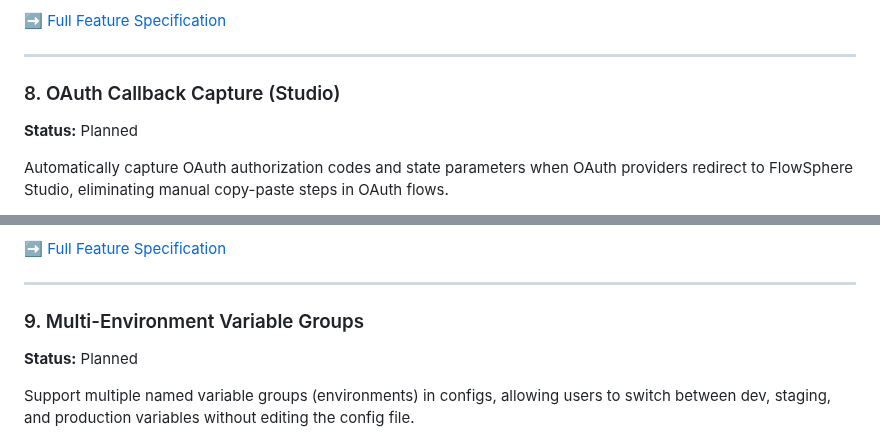
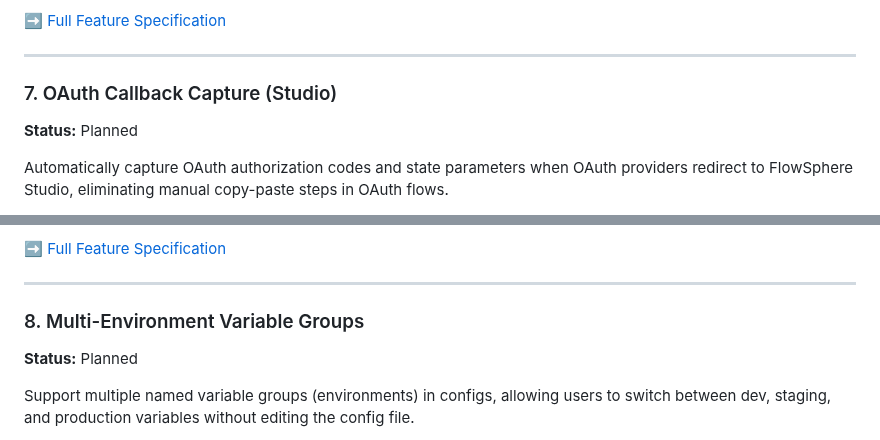
Before and after one commit to ymoud/flowsphere, a Markdown page: ROADMAP.md, 2 parts joined by grey strips. GitHub-like rendering.

```diff
--- a/ROADMAP.md
+++ b/ROADMAP.md
@@ -229,7 +229,7 @@ An **animated workflow storytelling tool** that turns API integrations into beau
 
 ---
 
-### 8. OAuth Callback Capture (Studio)
+### 7. OAuth Callback Capture (Studio)
 
 **Status:** Planned
 
@@ -275,7 +275,7 @@ Automatically capture OAuth authorization codes and state parameters when OAuth
 
 ---
 
-### 9. Multi-Environment Variable Groups
+### 8. Multi-Environment Variable Groups
 
 **Status:** Planned
 
```
Also changed, not shown: other parts of ROADMAP.md (+7 -7 lines).
